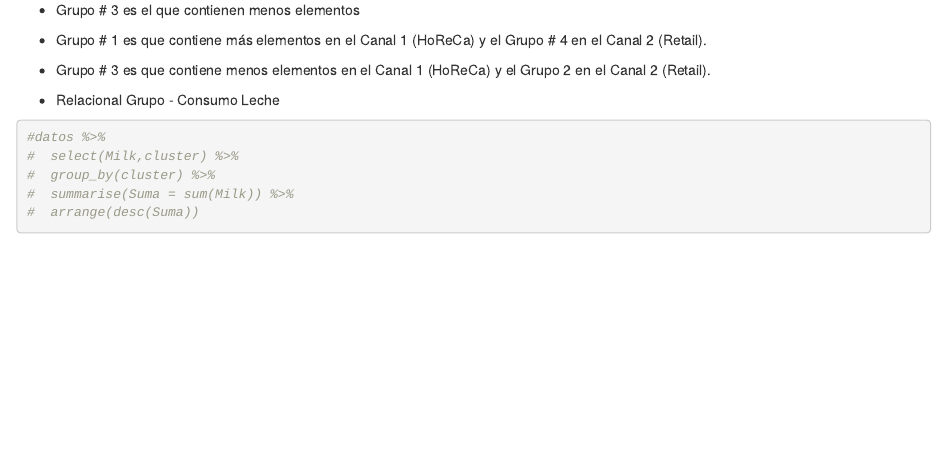
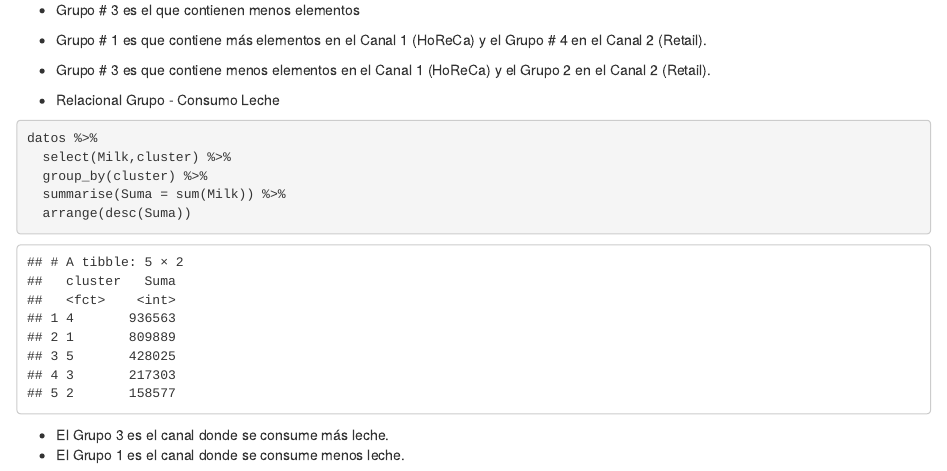
Before and after one commit to FvD/ctec_ml_2019, an R Markdown document (ctec_ml_s4/kmeans.Rmd): the page in a window 1100 px wide, from 6630 px down before the commit and from 6640 px down after it, so that both start at the same text. Rendered offline with R 4.5, knitr and Pandoc, with nearby package versions; some code elsewhere in the file could not run offline.

Commit message:
Tarea 4 v2

````diff
--- a/ctec_ml_s4/kmeans.Rmd
+++ b/ctec_ml_s4/kmeans.Rmd
@@ -207,10 +207,14 @@ table(datos$cluster,datos$Channel)
 * Grupo # 3 es que contiene menos elementos en el Canal 1 (HoReCa) y el Grupo 2 en el Canal 2 (Retail).
 
 * Relacional Grupo - Consumo Leche
+
 ```{r}
-#datos %>%
-#  select(Milk,cluster) %>%
-#  group_by(cluster) %>%
-#  summarise(Suma = sum(Milk)) %>%
-#  arrange(desc(Suma))
+datos %>%
+  select(Milk,cluster) %>%
+  group_by(cluster) %>%
+  summarise(Suma = sum(Milk)) %>%
+  arrange(desc(Suma))
 ```
+
+* El Grupo 3 es el canal donde se consume más leche.
+* El Grupo 1 es el canal donde se consume menos leche.
````
